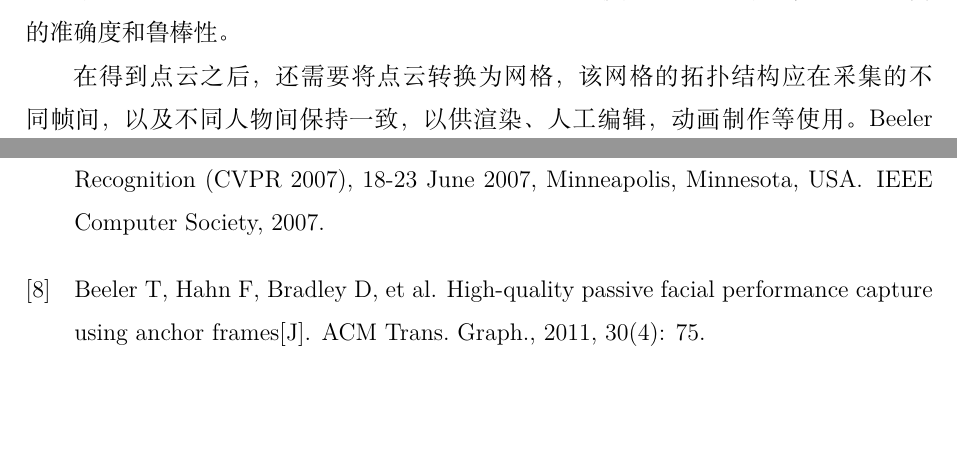
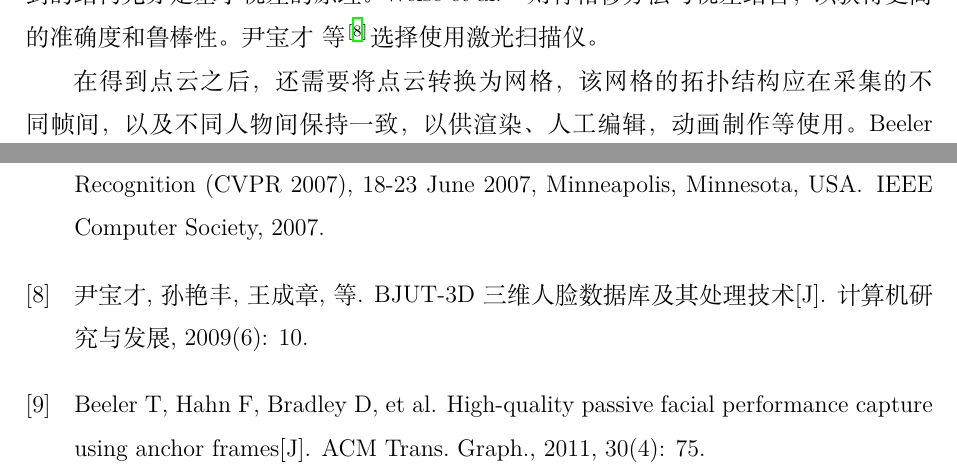
Before and after one commit to huww98/master-thesis, a LaTeX thesis (main.tex, which reads main.bib, related_work.tex): two parts of pages 20 and 35 of 37, joined at a grey line, cut at the place of the change, the shorter picture padded with empty space. Compiled offline with XeLaTeX.

Commit message:
Add a ref

```diff
--- a/main.bib
+++ b/main.bib
@@ -246,3 +246,12 @@
   biburl    = {https://dblp.org/rec/journals/tog/BeelerHBBBGSG11.bib},
   bibsource = {dblp computer science bibliography, https://dblp.org}
 }
+
+@article{BJUT3D,
+  title={BJUT-3D三维人脸数据库及其处理技术},
+  author={尹,宝才 and 孙,艳丰 and 王,成章 and 盖,赟},
+  journal={计算机研究与发展},
+  number={6},
+  pages={10},
+  year={2009},
+}
--- a/related_work.tex
+++ b/related_work.tex
@@ -29,6 +29,7 @@
 虽然视差仍然是最广泛使用的方法，其准确度也非常高，但也不乏其他可行的方法。
 例如，\citet{MaHPCWD07}使用光度立体的方法，通过多种球面梯度偏振光源的成像效果，重建物体的表面法向。高分辨率的法向信息可与中等分辨率的结构光的结果进行融合，从而获得高分辨率的几何形状，且能避免单纯依靠法线积分带来的累积误差。但其中用到的结构光亦是基于视差的原理。
 \citet{phase_shift}则将相移方法与视差结合，以获得更高的准确度和鲁棒性。
+\citet{BJUT3D}选择使用激光扫描仪。
 
 在得到点云之后，还需要将点云转换为网格，
 该网格的拓扑结构应在采集的不同帧间，以及不同人物间保持一致，
```
